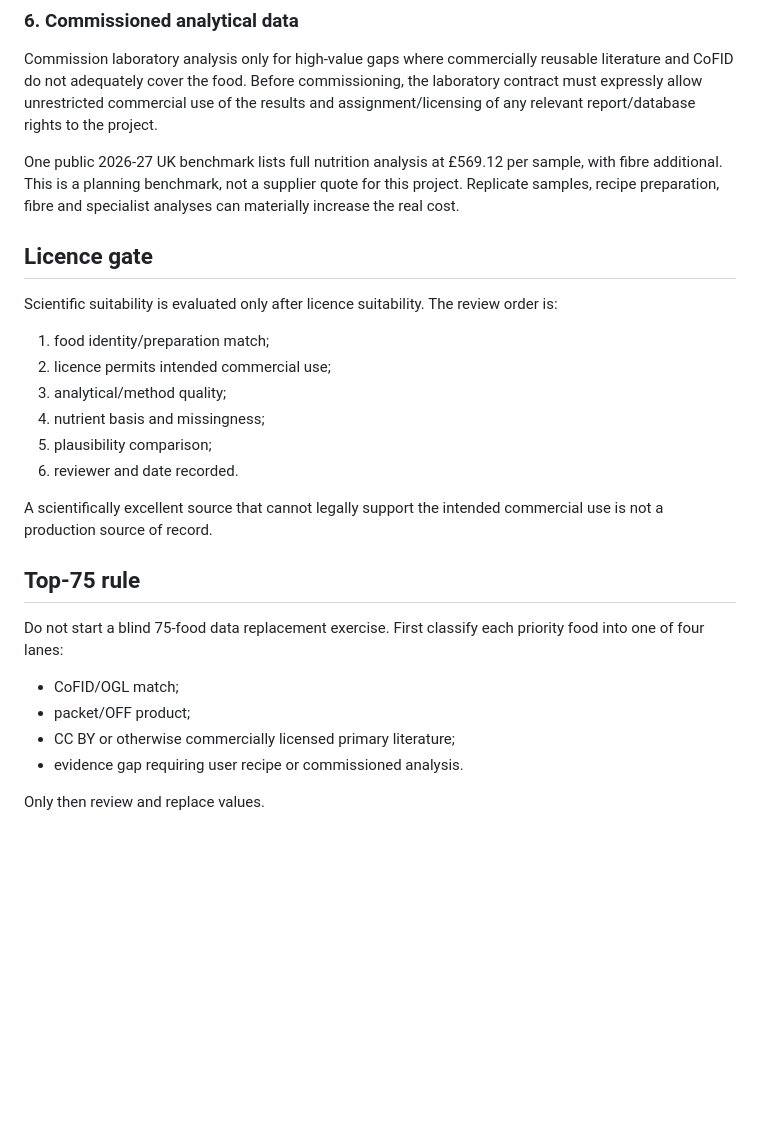
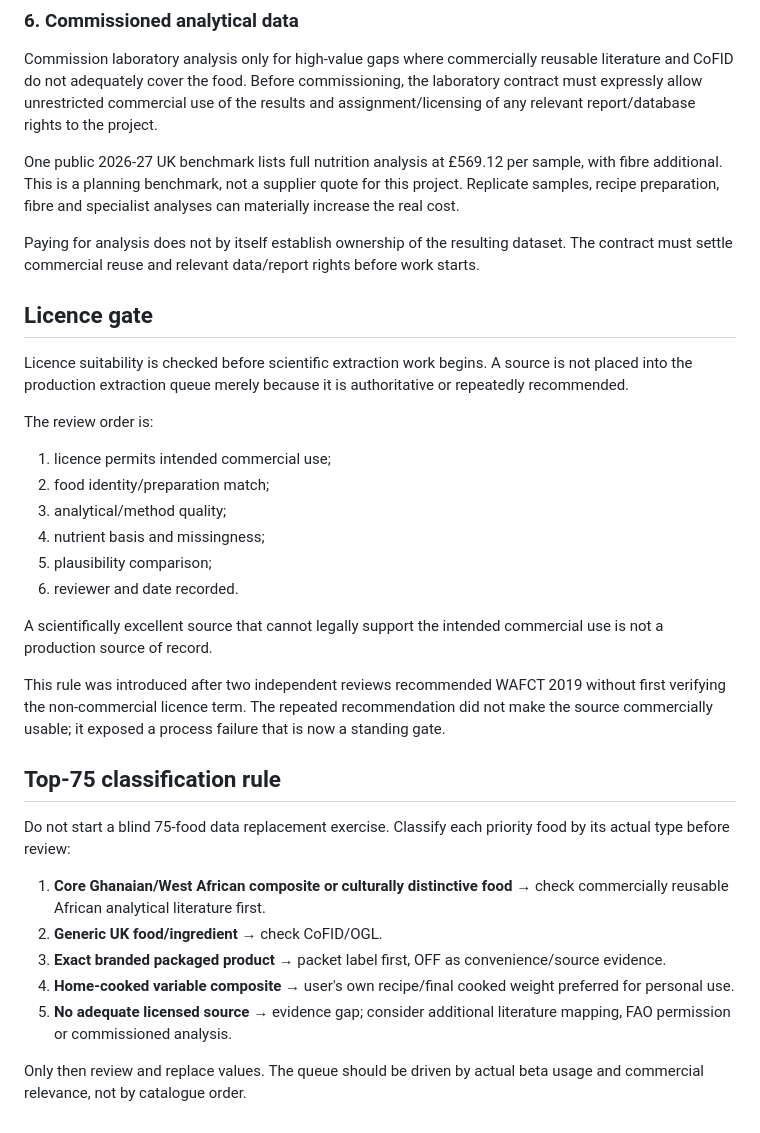
Before and after one commit to okello12/okello-food, a Markdown page: FOOD_SOURCE_OF_RECORD_DECISION.md, the part around one of its changes. Rendered like a GitHub page; blank space fills up the shorter version.

Commit message:
Reorder food evidence hierarchy around core African foods

```diff
--- a/FOOD_SOURCE_OF_RECORD_DECISION.md
+++ b/FOOD_SOURCE_OF_RECORD_DECISION.md
@@ -40,12 +46,16 @@ Commission laboratory analysis only for high-value gaps where commercially reusa
 
 One public 2026-27 UK benchmark lists full nutrition analysis at £569.12 per sample, with fibre additional. This is a planning benchmark, not a supplier quote for this project. Replicate samples, recipe preparation, fibre and specialist analyses can materially increase the real cost.
 
+Paying for analysis does not by itself establish ownership of the resulting dataset. The contract must settle commercial reuse and relevant data/report rights before work starts.
+
 ## Licence gate
 
-Scientific suitability is evaluated only after licence suitability. The review order is:
+Licence suitability is checked before scientific extraction work begins. A source is not placed into the production extraction queue merely because it is authoritative or repeatedly recommended.
 
-1. food identity/preparation match;
-2. licence permits intended commercial use;
+The review order is:
+
+1. licence permits intended commercial use;
+2. food identity/preparation match;
 3. analytical/method quality;
 4. nutrient basis and missingness;
 5. plausibility comparison;
@@ -53,13 +63,16 @@ Scientific suitability is evaluated only after licence suitability. The review o
 
 A scientifically excellent source that cannot legally support the intended commercial use is not a production source of record.
 
-## Top-75 rule
+This rule was introduced after two independent reviews recommended WAFCT 2019 without first verifying the non-commercial licence term. The repeated recommendation did not make the source commercially usable; it exposed a process failure that is now a standing gate.
 
-Do not start a blind 75-food data replacement exercise. First classify each priority food into one of four lanes:
+## Top-75 classification rule
 
-- CoFID/OGL match;
-- packet/OFF product;
-- CC BY or otherwise commercially licensed primary literature;
-- evidence gap requiring user recipe or commissioned analysis.
+Do not start a blind 75-food data replacement exercise. Classify each priority food by its actual type before review:
 
-Only then review and replace values.
+1. **Core Ghanaian/West African composite or culturally distinctive food** → check commercially reusable African analytical literature first.
+2. **Generic UK food/ingredient** → check CoFID/OGL.
+3. **Exact branded packaged product** → packet label first, OFF as convenience/source evidence.
+4. **Home-cooked variable composite** → user's own recipe/final cooked weight preferred for personal use.
+5. **No adequate licensed source** → evidence gap; consider additional literature mapping, FAO permission or commissioned analysis.
+
+Only then review and replace values. The queue should be driven by actual beta usage and commercial relevance, not by catalogue order.
```
Also changed, not shown: other parts of FOOD_SOURCE_OF_RECORD_DECISION.md (+16 -10 lines).
